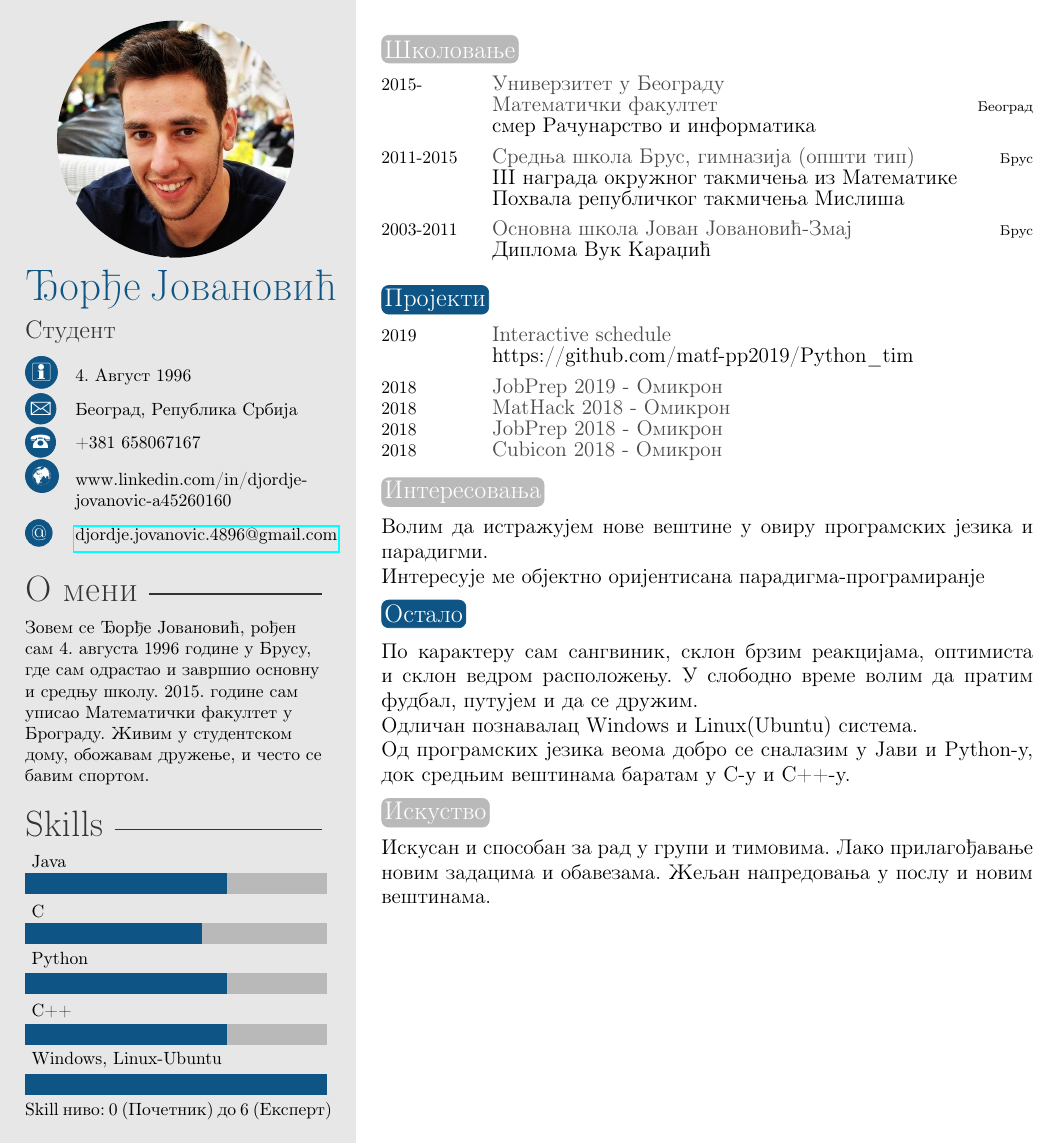
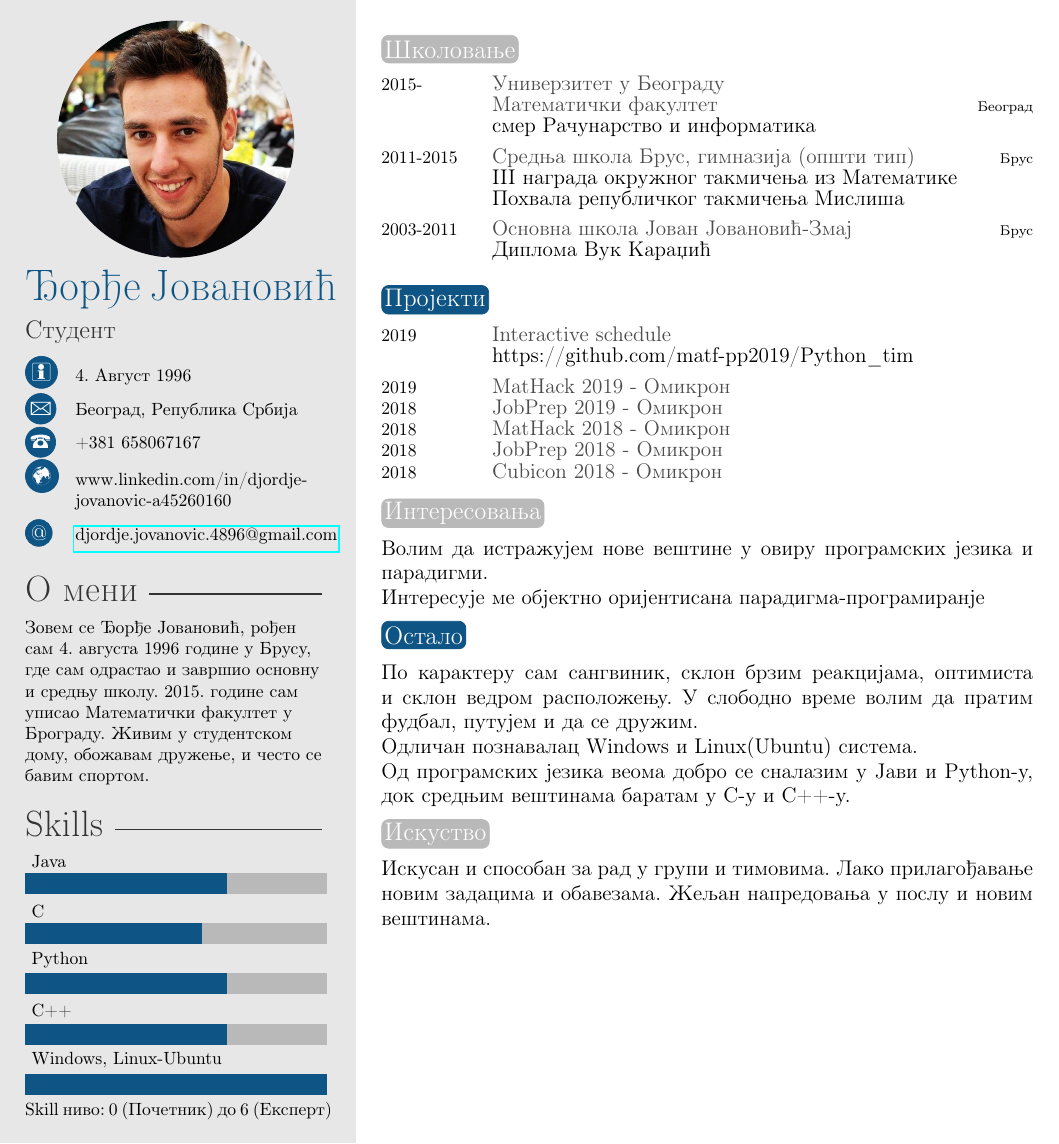
Before and after one commit to djordjejovanovic/CV, a LaTeX CV (template.tex): the whole page. Compiled offline with pdfLaTeX.

Commit message:
Update template.tex

```diff
--- a/template.tex
+++ b/template.tex
@@ -41,6 +41,7 @@
 
 \begin{twentyshort}
     \twentyitem{2019}{\large Interactive schedule}{}{\emph{\large https://github.com/matf-pp2019/Python\_tim}}
+    \twentyitemshort{2019}{\large MatHack 2019 - Омикрон}
     \twentyitemshort{2018}{\large JobPrep 2019 - Омикрон}
     \twentyitemshort{2018}{\large MatHack 2018 - Омикрон}
 	\twentyitemshort{2018}{\large JobPrep 2018 - Омикрон}
```
